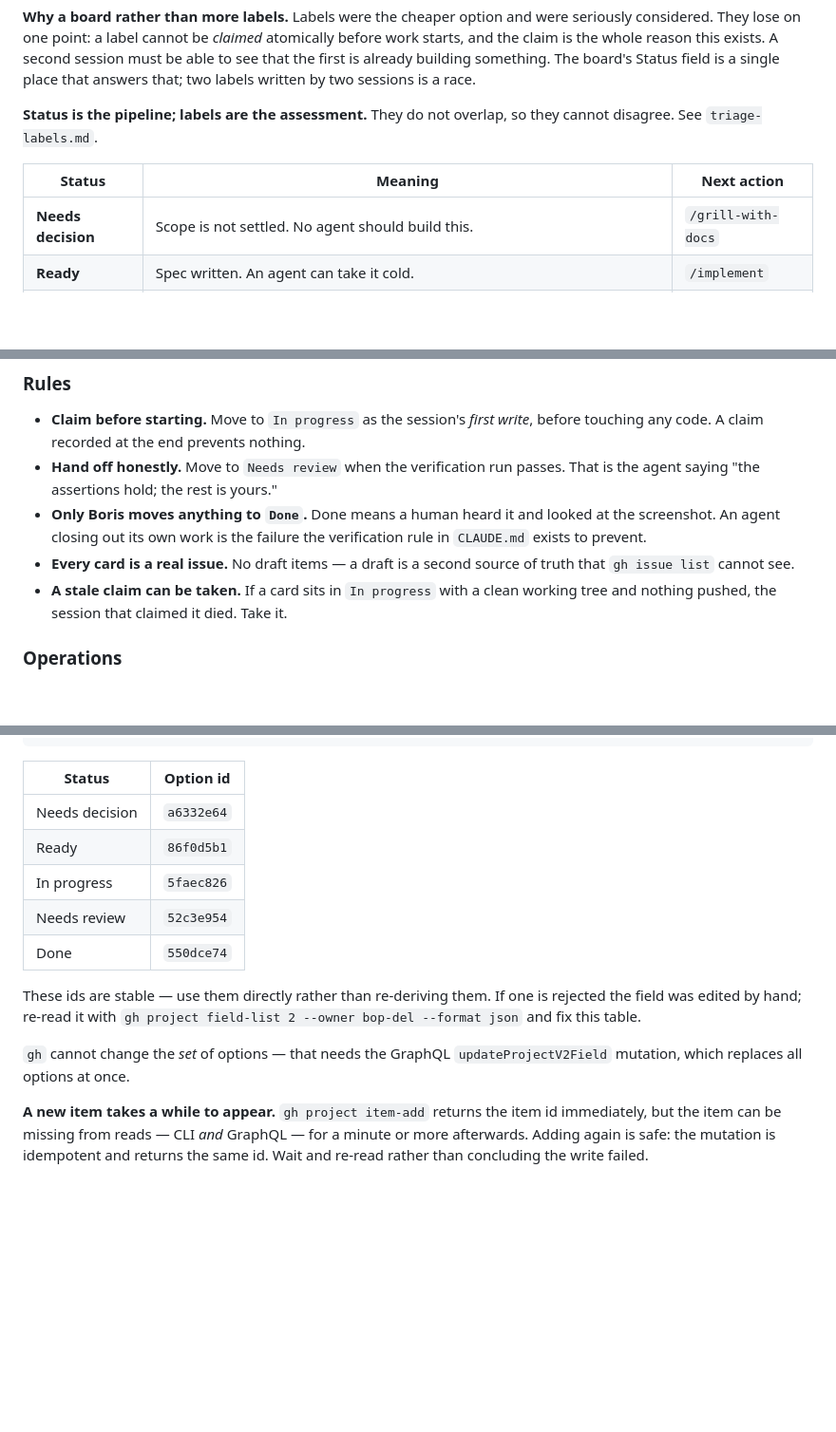
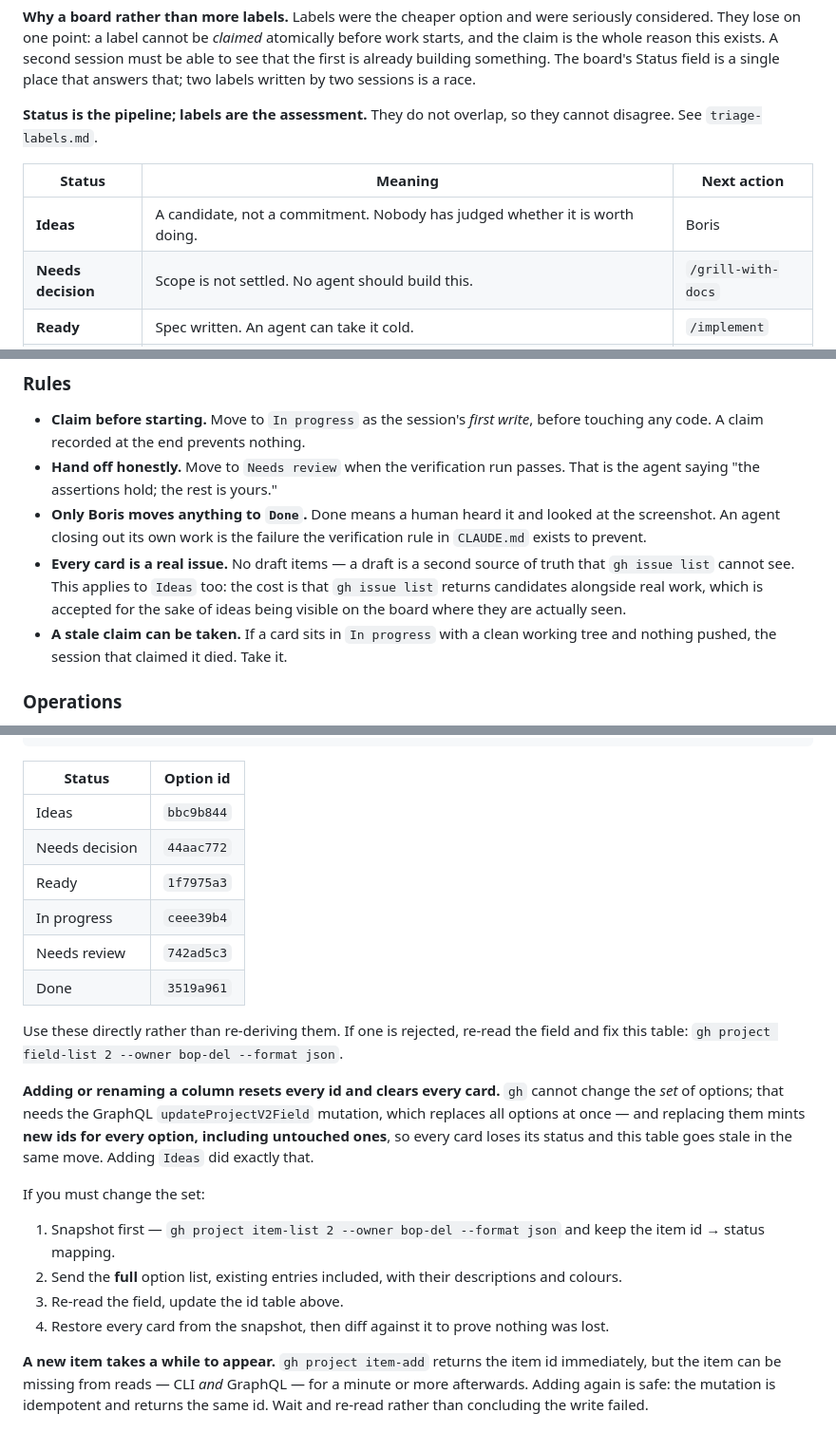
Before and after one commit to bop-del/sndlab, a Markdown page: docs/agents/issue-tracker.md, 3 parts joined by grey strips. Shown at 95% size. Drawn GitHub-style; blank space fills up the shorter version.

Commit message:
Add an Ideas column, and warn what changing the set costs
Ideas had nowhere to live. `Needs decision` was the wrong home: it is documented
as the triage queue, so parking a maybe-someday there makes the queue lie about
how much triage is actually pending.

`Ideas` sits leftmost, as the pipeline's source. Named for what it is rather than
"Someday" or "Icebox", both of which carry a whiff of *never* and make the column
easy to ignore — and ignoring it is the failure mode the column exists to avoid.

An alternative was `IDEAS.md` in the repo: no issue created, so `gh issue list`
stays clean. Rejected because a file nobody opens is a graveyard. The board is
where Boris is already looking, and a capture mechanism you do not look at is a
slower way of forgetting. The cost — `gh issue list` returning candidates
alongside real work — is accepted and written down.

The split that goes with it: a finding attached to existing work is a **comment**
on that issue, not a card. It gets found by whoever hits that problem, which is
the whole value; as a standalone card it is an orphan.

Also documented, because it cost real damage here: `updateProjectV2Field` mints
**new ids for every option, including untouched ones**, and every card loses its
status. Adding this one column reset all five existing ids and cleared all nine
cards. They were restored from a snapshot taken beforehand and diffed back to
identical — but the previous note said only that the mutation "replaces all
options at once", which does not convey that it detonates the board. It now says
so, with the procedure: snapshot, send the full list, re-read the ids, restore,
diff to prove it.

```diff
--- a/docs/agents/issue-tracker.md
+++ b/docs/agents/issue-tracker.md
@@ -32,6 +32,7 @@ they cannot disagree. See `triage-labels.md`.
 
 | Status | Meaning | Next action |
 |---|---|---|
+| **Ideas** | A candidate, not a commitment. Nobody has judged whether it is worth doing. | Boris |
 | **Needs decision** | Scope is not settled. No agent should build this. | `/grill-with-docs` |
 | **Ready** | Spec written. An agent can take it cold. | `/implement` |
 | **In progress** | Claimed by a session. Do not pick this up. | — |
@@ -48,7 +49,9 @@ they cannot disagree. See `triage-labels.md`.
   at the screenshot. An agent closing out its own work is the failure the
   verification rule in `CLAUDE.md` exists to prevent.
 - **Every card is a real issue.** No draft items — a draft is a second source of
-  truth that `gh issue list` cannot see.
+  truth that `gh issue list` cannot see. This applies to `Ideas` too: the cost is
+  that `gh issue list` returns candidates alongside real work, which is accepted
+  for the sake of ideas being visible on the board where they are actually seen.
 - **A stale claim can be taken.** If a card sits in `In progress` with a clean
   working tree and nothing pushed, the session that claimed it died. Take it.
 
@@ -74,18 +77,33 @@ gh project item-edit --id <item id> \
 
 | Status | Option id |
 |---|---|
-| Needs decision | `a6332e64` |
-| Ready | `86f0d5b1` |
-| In progress | `5faec826` |
-| Needs review | `52c3e954` |
-| Done | `550dce74` |
+| Ideas | `bbc9b844` |
+| Needs decision | `44aac772` |
+| Ready | `1f7975a3` |
+| In progress | `ceee39b4` |
+| Needs review | `742ad5c3` |
+| Done | `3519a961` |
 
-These ids are stable — use them directly rather than re-deriving them. If one is
-rejected the field was edited by hand; re-read it with
-`gh project field-list 2 --owner bop-del --format json` and fix this table.
+Use these directly rather than re-deriving them. If one is rejected, re-read the
+field and fix this table:
+`gh project field-list 2 --owner bop-del --format json`.
 
-`gh` cannot change the *set* of options — that needs the GraphQL
-`updateProjectV2Field` mutation, which replaces all options at once.
+**Adding or renaming a column resets every id and clears every card.** `gh`
+cannot change the *set* of options; that needs the GraphQL
+`updateProjectV2Field` mutation, which replaces all options at once — and
+replacing them mints **new ids for every option, including untouched ones**, so
+every card loses its status and this table goes stale in the same move. Adding
+`Ideas` did exactly that.
+
+If you must change the set:
+
+1. Snapshot first — `gh project item-list 2 --owner bop-del --format json` and
+   keep the item id → status mapping.
+2. Send the **full** option list, existing entries included, with their
+   descriptions and colours.
+3. Re-read the field, update the id table above.
+4. Restore every card from the snapshot, then diff against it to prove nothing
+   was lost.
 
 **A new item takes a while to appear.** `gh project item-add` returns the item
 id immediately, but the item can be missing from reads — CLI *and* GraphQL — for
```
Also changed, not shown: CLAUDE.md (+1 -1 lines), docs/agents/triage-labels.md (+7 -1 lines).
